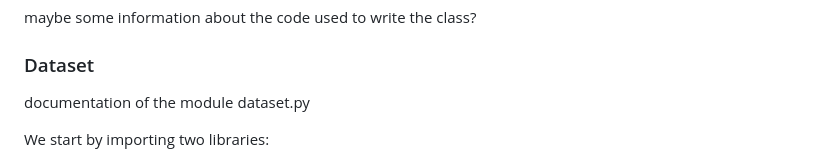
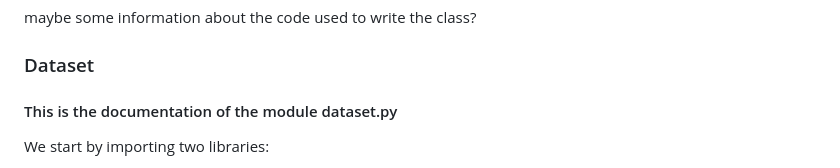
Before and after one commit to kcajj/advanced_programming_project_Genomics_2022, a Markdown page: MarkdownFiles/Documentation.md, the part around one of its changes. Rendered like a GitHub page.

```diff
--- a/MarkdownFiles/Documentation.md
+++ b/MarkdownFiles/Documentation.md
@@ -40,8 +39,7 @@ The **GFF3DatasetReader** class is is a subclass of *DatasetReader* that is spec
 maybe some information about the code used to write the class?
 
 ### Dataset
-
-documentation of the module dataset.py
+#### This is the documentation of the module dataset.py
 
 We start by importing two libraries:
 - **numpy** as *np*
```
Also changed, not shown: other parts of MarkdownFiles/Documentation.md (+1 -2 lines).
